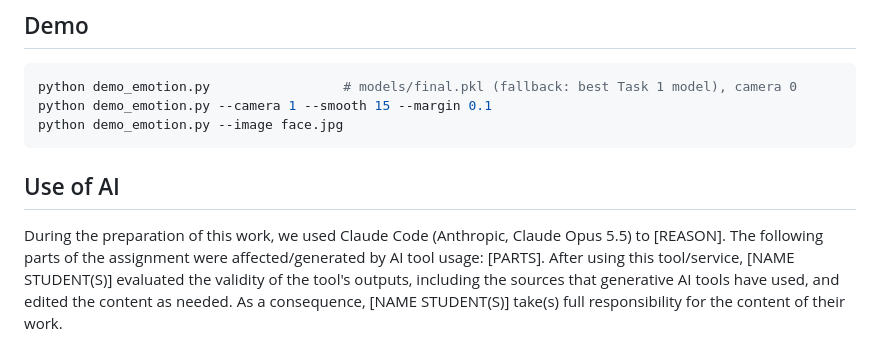
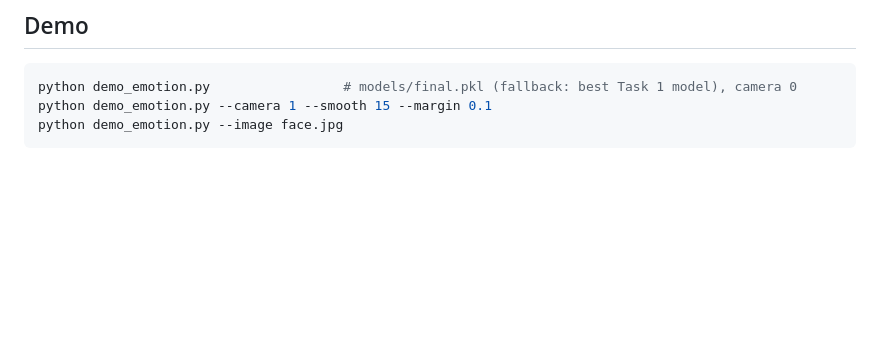
Before and after one commit to Valer44ik/Data_analysis_assignment2, a Markdown page: group_2_emotion_recognition/README.md, the part around the change. GitHub-like rendering; blank space fills up the shorter version.

Commit message:
Delete AI usage disclaimer from README
Removed AI usage section from README.

````diff
--- a/group_2_emotion_recognition/README.md
+++ b/group_2_emotion_recognition/README.md
@@ -87,11 +87,3 @@ python demo_emotion.py                 # models/final.pkl (fallback: best Task 1
 python demo_emotion.py --camera 1 --smooth 15 --margin 0.1
 python demo_emotion.py --image face.jpg
 ```
-
-## Use of AI
-
-During the preparation of this work, we used Claude Code (Anthropic, Claude Opus 5.5) to
-[REASON]. The following parts of the assignment were affected/generated by AI tool usage: [PARTS].
-After using this tool/service, [NAME STUDENT(S)] evaluated the validity of the tool's outputs,
-including the sources that generative AI tools have used, and edited the content as needed. As a
-consequence, [NAME STUDENT(S)] take(s) full responsibility for the content of their work.
````
